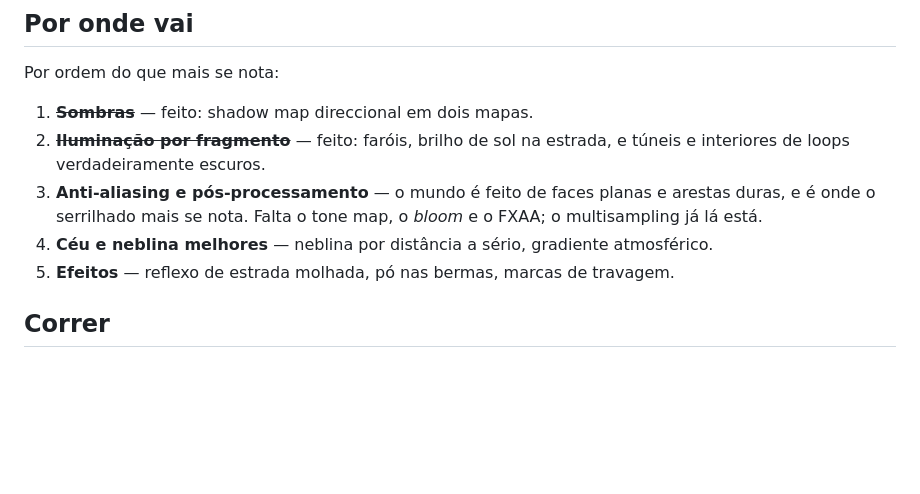
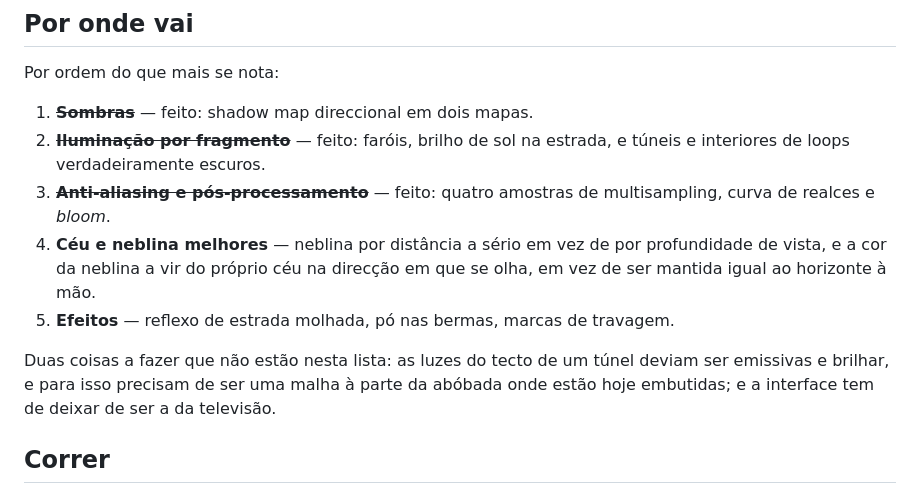
Before and after one commit to santosvhs72-design/Dare-Stunts-PC, a Markdown page: README.md, the part around the change. Drawn GitHub-style; blank space fills up the shorter version.

Commit message:
README: o pós-processamento, e duas coisas que faltam
Co-Authored-By: Claude Opus 5 <noreply@anthropic.com>

```diff
--- a/README.md
+++ b/README.md
@@ -30,12 +30,17 @@ Por ordem do que mais se nota:
 1. ~~**Sombras**~~ — feito: shadow map direccional em dois mapas.
 2. ~~**Iluminação por fragmento**~~ — feito: faróis, brilho de sol na estrada, e
    túneis e interiores de loops verdadeiramente escuros.
-3. **Anti-aliasing e pós-processamento** — o mundo é feito de faces planas e
-   arestas duras, e é onde o serrilhado mais se nota. Falta o tone map, o
-   *bloom* e o FXAA; o multisampling já lá está.
-4. **Céu e neblina melhores** — neblina por distância a sério, gradiente
-   atmosférico.
+3. ~~**Anti-aliasing e pós-processamento**~~ — feito: quatro amostras de
+   multisampling, curva de realces e *bloom*.
+4. **Céu e neblina melhores** — neblina por distância a sério em vez de por
+   profundidade de vista, e a cor da neblina a vir do próprio céu na direcção
+   em que se olha, em vez de ser mantida igual ao horizonte à mão.
 5. **Efeitos** — reflexo de estrada molhada, pó nas bermas, marcas de travagem.
+
+Duas coisas a fazer que não estão nesta lista: as luzes do tecto de um túnel
+deviam ser emissivas e brilhar, e para isso precisam de ser uma malha à parte
+da abóbada onde estão hoje embutidas; e a interface tem de deixar de ser a da
+televisão.
 
 ## Correr
 
```
